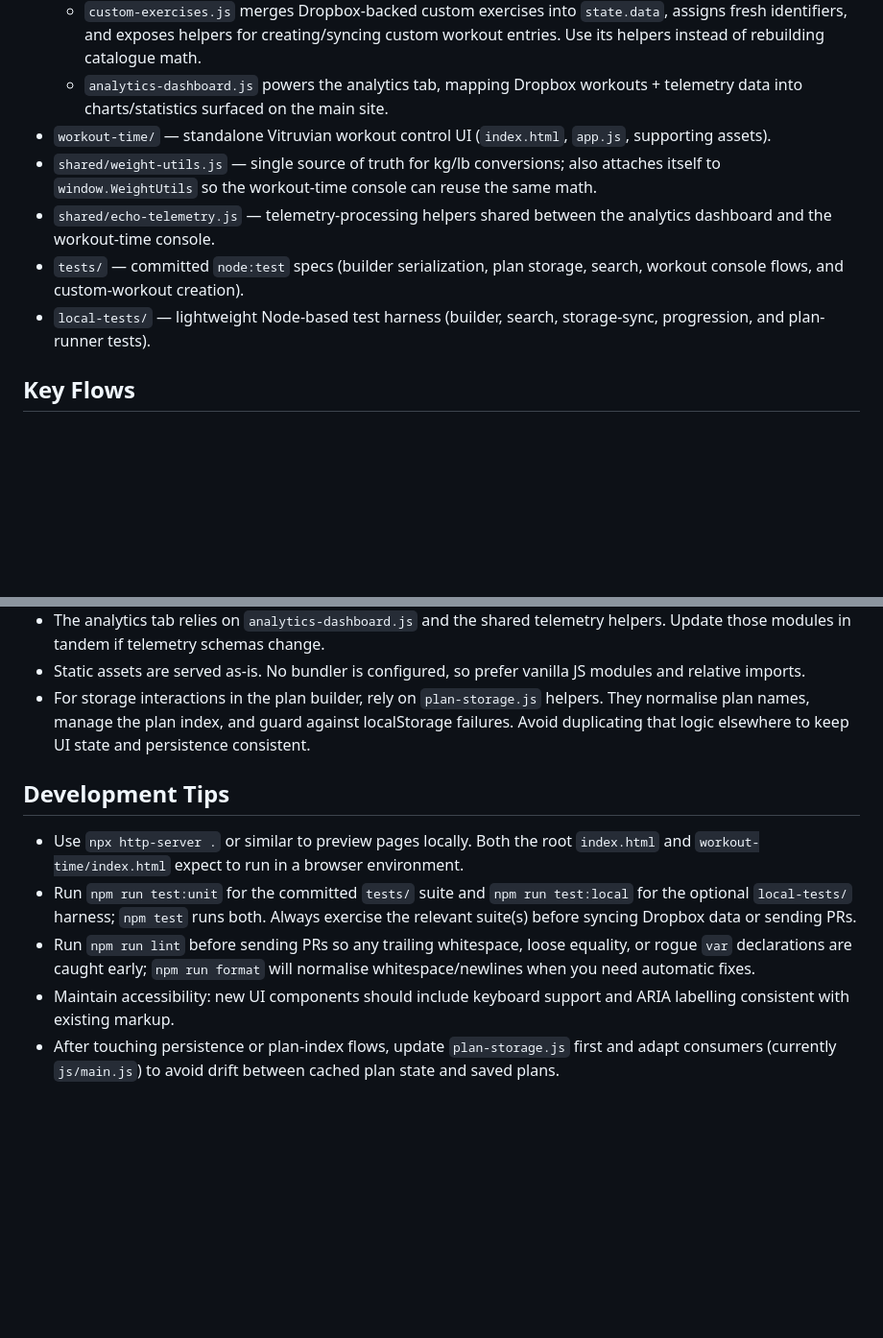
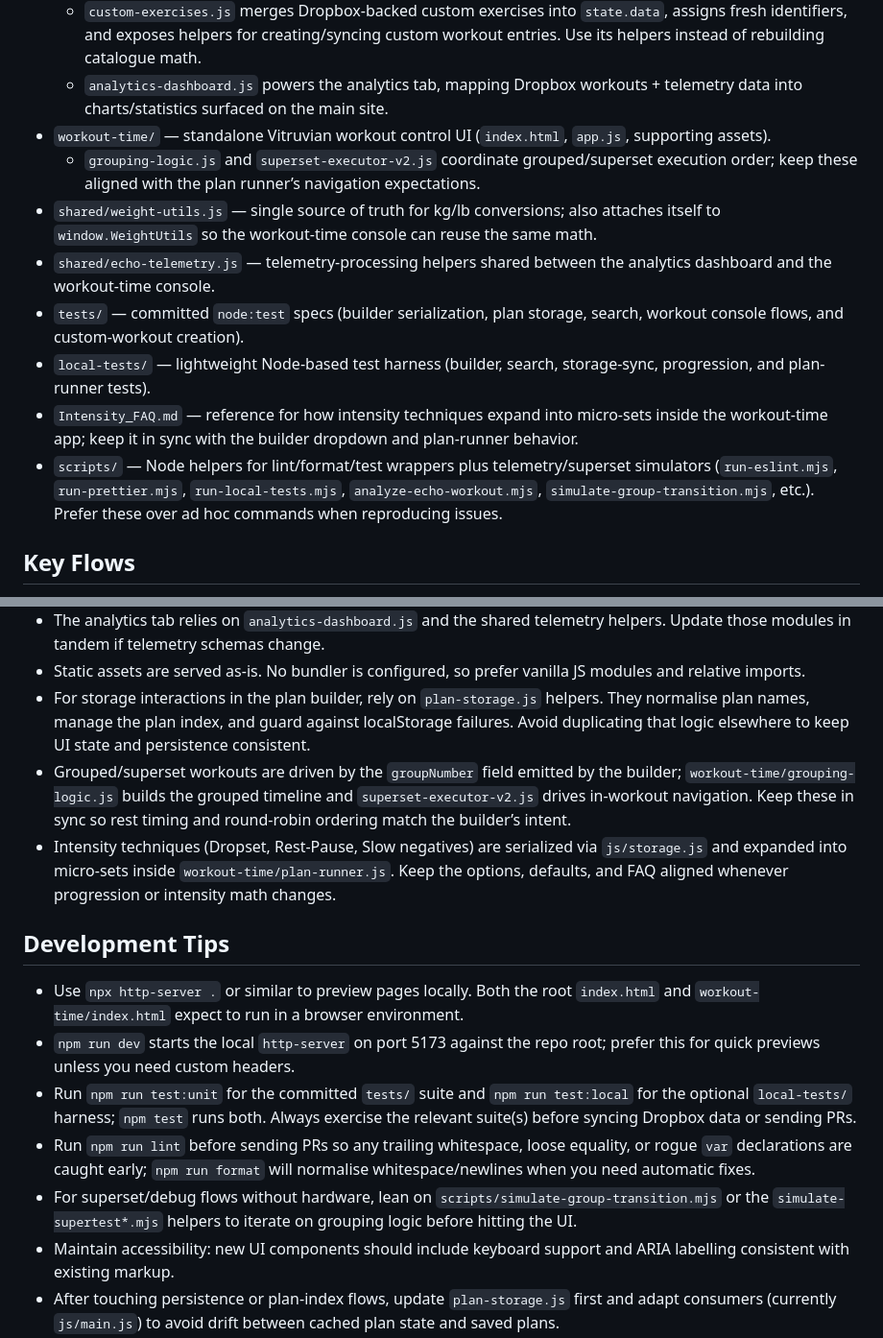
Before and after one commit to exerciselibrary/exerciselibrary.github.io, a Markdown page: AGENTS.md, 2 parts joined by grey strips. Shown at 96% size. GitHub-like rendering; blank space fills up the shorter version.

```diff
--- a/AGENTS.md
+++ b/AGENTS.md
@@ -12,10 +12,13 @@ This document orients automation and human collaborators to the structure, conve
   - `custom-exercises.js` merges Dropbox-backed custom exercises into `state.data`, assigns fresh identifiers, and exposes helpers for creating/syncing custom workout entries. Use its helpers instead of rebuilding catalogue math.
   - `analytics-dashboard.js` powers the analytics tab, mapping Dropbox workouts + telemetry data into charts/statistics surfaced on the main site.
 - `workout-time/` — standalone Vitruvian workout control UI (`index.html`, `app.js`, supporting assets).
+  - `grouping-logic.js` and `superset-executor-v2.js` coordinate grouped/superset execution order; keep these aligned with the plan runner’s navigation expectations.
 - `shared/weight-utils.js` — single source of truth for kg/lb conversions; also attaches itself to `window.WeightUtils` so the workout-time console can reuse the same math.
 - `shared/echo-telemetry.js` — telemetry-processing helpers shared between the analytics dashboard and the workout-time console.
 - `tests/` — committed `node:test` specs (builder serialization, plan storage, search, workout console flows, and custom-workout creation).
 - `local-tests/` — lightweight Node-based test harness (builder, search, storage-sync, progression, and plan-runner tests).
+- `Intensity_FAQ.md` — reference for how intensity techniques expand into micro-sets inside the workout-time app; keep it in sync with the builder dropdown and plan-runner behavior.
+- `scripts/` — Node helpers for lint/format/test wrappers plus telemetry/superset simulators (`run-eslint.mjs`, `run-prettier.mjs`, `run-local-tests.mjs`, `analyze-echo-workout.mjs`, `simulate-group-transition.mjs`, etc.). Prefer these over ad hoc commands when reproducing issues.
 
 ## Key Flows
 - The builder UI is data-driven: `js/context.js` initializes shared state; `js/builder.js` consumes that state to serialize plans. Keep mutations centralized in `context.js` helpers.
@@ -24,11 +27,15 @@ This document orients automation and human collaborators to the structure, conve
 - The analytics tab relies on `analytics-dashboard.js` and the shared telemetry helpers. Update those modules in tandem if telemetry schemas change.
 - Static assets are served as-is. No bundler is configured, so prefer vanilla JS modules and relative imports.
 - For storage interactions in the plan builder, rely on `plan-storage.js` helpers. They normalise plan names, manage the plan index, and guard against localStorage failures. Avoid duplicating that logic elsewhere to keep UI state and persistence consistent.
+- Grouped/superset workouts are driven by the `groupNumber` field emitted by the builder; `workout-time/grouping-logic.js` builds the grouped timeline and `superset-executor-v2.js` drives in-workout navigation. Keep these in sync so rest timing and round-robin ordering match the builder’s intent.
+- Intensity techniques (Dropset, Rest-Pause, Slow negatives) are serialized via `js/storage.js` and expanded into micro-sets inside `workout-time/plan-runner.js`. Keep the options, defaults, and FAQ aligned whenever progression or intensity math changes.
 
 ## Development Tips
 - Use `npx http-server .` or similar to preview pages locally. Both the root `index.html` and `workout-time/index.html` expect to run in a browser environment.
+- `npm run dev` starts the local `http-server` on port 5173 against the repo root; prefer this for quick previews unless you need custom headers.
 - Run `npm run test:unit` for the committed `tests/` suite and `npm run test:local` for the optional `local-tests/` harness; `npm test` runs both. Always exercise the relevant suite(s) before syncing Dropbox data or sending PRs.
 - Run `npm run lint` before sending PRs so any trailing whitespace, loose equality, or rogue `var` declarations are caught early; `npm run format` will normalise whitespace/newlines when you need automatic fixes.
+- For superset/debug flows without hardware, lean on `scripts/simulate-group-transition.mjs` or the `simulate-supertest*.mjs` helpers to iterate on grouping logic before hitting the UI.
 - Maintain accessibility: new UI components should include keyboard support and ARIA labelling consistent with existing markup.
 - After touching persistence or plan-index flows, update `plan-storage.js` first and adapt consumers (currently `js/main.js`) to avoid drift between cached plan state and saved plans.
 - When documentation or instructions change (including this file), summarise the rationale in the PR description so future collaborators understand why guidance shifted.
```
Also changed, not shown: other parts of AGENTS.md (+3 -0 lines).
